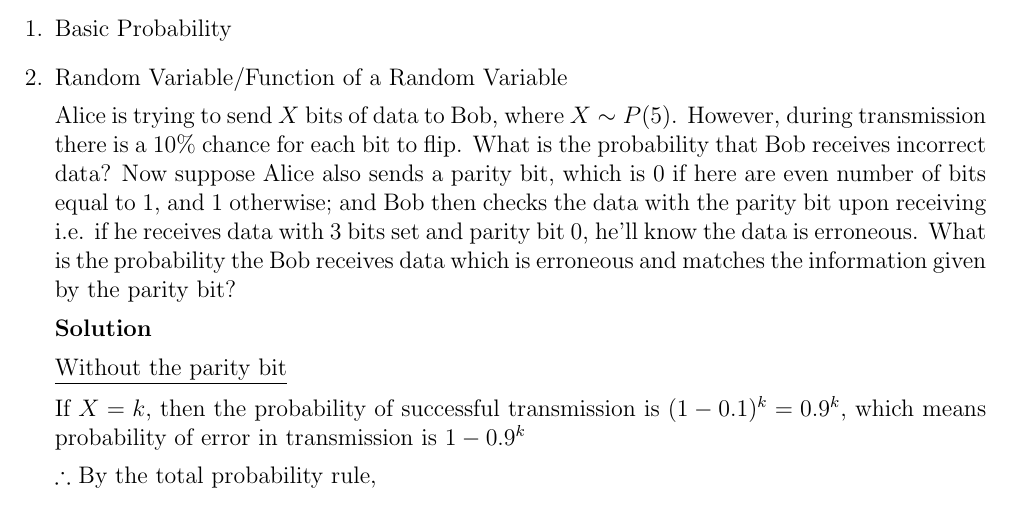
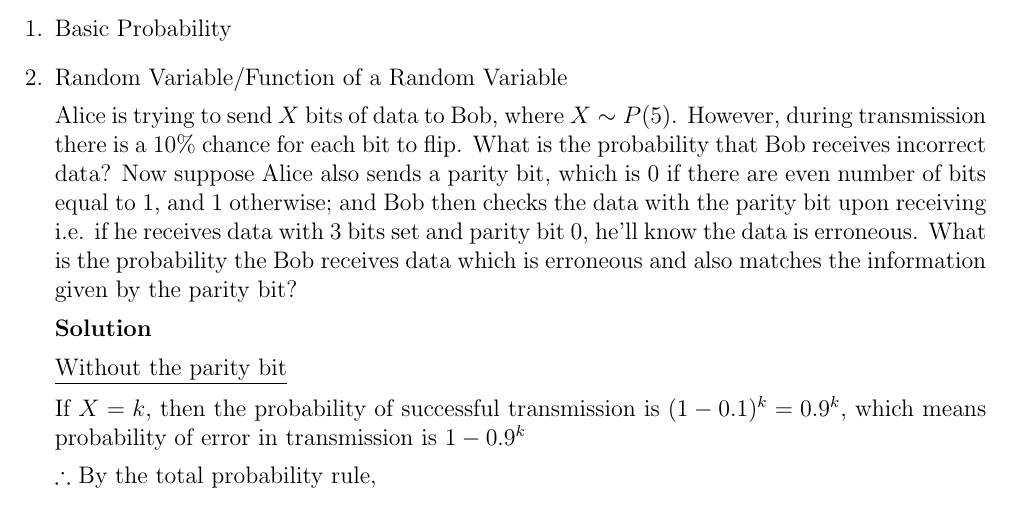
Before and after one commit to arpit-saxena/MTL106_Assign1, a LaTeX problem sheet (2018MT10742_Assignment1.tex): part of page 1 of 3, cut so that both start at the same text. Compiled offline with pdfLaTeX.

Commit message:
Fix typo, make question more clear

```diff
--- a/2018MT10742_Assignment1.tex
+++ b/2018MT10742_Assignment1.tex
@@ -47,10 +47,10 @@
     Alice is trying to send \(X\) bits of data to Bob, where \(X \sim P(5)\). However, during
     transmission there is a \(10\%\) chance for each bit to flip. What is the probability
     that Bob receives incorrect data? Now suppose Alice also sends a parity bit, which is
-    0 if here are even number of bits equal to 1, and 1 otherwise; and Bob then checks the
+    0 if there are even number of bits equal to 1, and 1 otherwise; and Bob then checks the
     data with the parity bit upon receiving i.e. if he receives data with 3 bits set and
     parity bit 0, he'll know the data is erroneous. What is the probability the Bob receives
-    data which is erroneous and matches the information given by the parity bit?
+    data which is erroneous and also matches the information given by the parity bit?
 
     \textbf{Solution}
 
```
Also changed, not shown: 2018MT10742_Assignment1.pdf.
